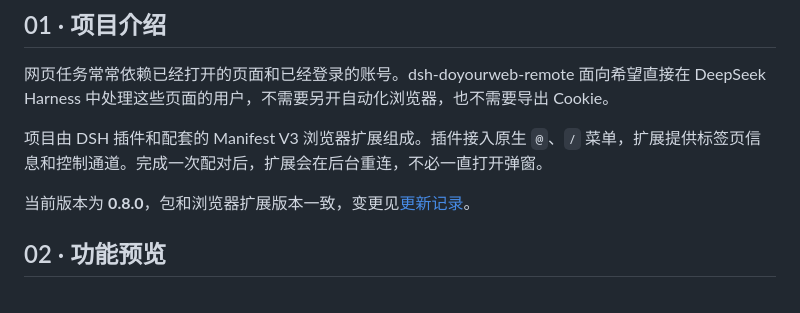
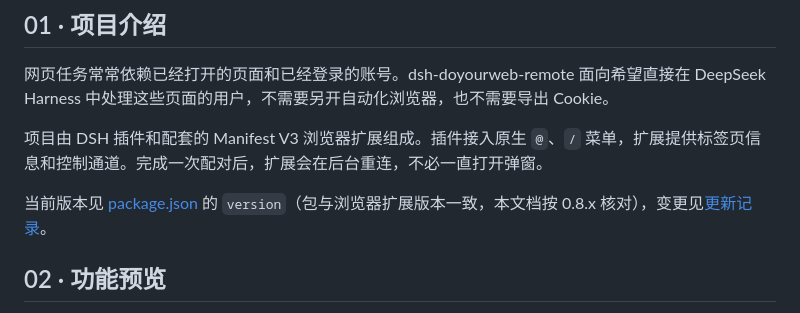
Before and after one commit to DeveloperYe/dsh-doyourweb, a Markdown page: README.zh-CN.md, the part around the change. Rendered like a GitHub page.

```diff
--- a/README.zh-CN.md
+++ b/README.zh-CN.md
@@ -29,7 +29,7 @@
 
 项目由 DSH 插件和配套的 Manifest V3 浏览器扩展组成。插件接入原生 `@`、`/` 菜单，扩展提供标签页信息和控制通道。完成一次配对后，扩展会在后台重连，不必一直打开弹窗。
 
-当前版本为 **0.8.0**，包和浏览器扩展版本一致，变更见[更新记录](CHANGELOG.md)。
+当前版本见 [package.json](package.json) 的 `version`（包与浏览器扩展版本一致，本文档按 0.8.x 核对），变更见[更新记录](CHANGELOG.md)。
 
 ## 02 · 功能预览
 
```
Also changed, not shown: README.md (+1 -1 lines), docs/annotations-and-apps.md (+1 -1 lines).
